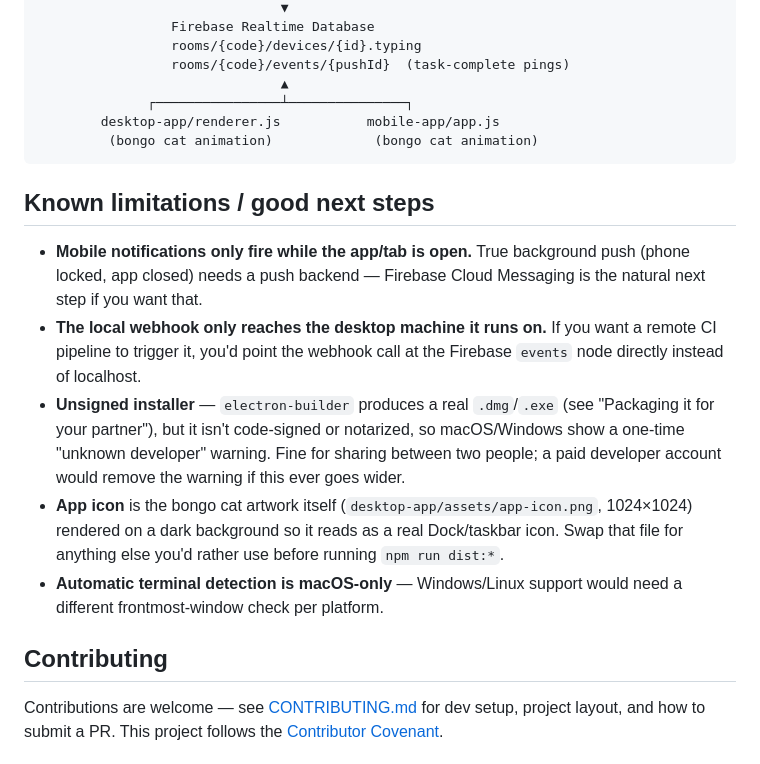
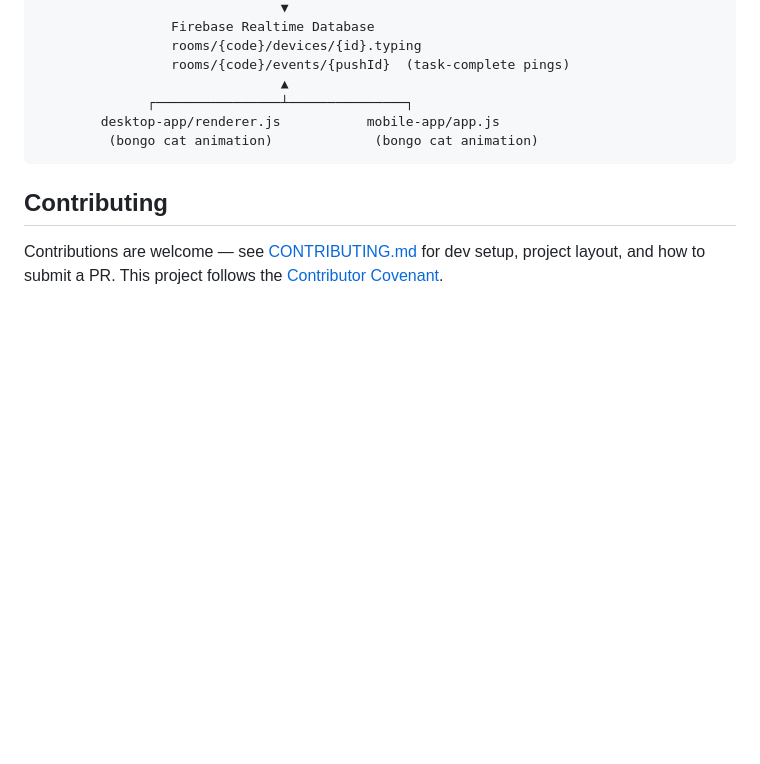
Before and after one commit to parushapradhan/DesktopBongoCatCompanion, a Markdown page: README.md, the part around the change. GitHub-like rendering; blank space fills up the shorter version.

````diff
--- a/README.md
+++ b/README.md
@@ -238,26 +238,6 @@ use, since it hooks the shell itself rather than watching a window.
          (bongo cat animation)             (bongo cat animation)
 ```
 
-## Known limitations / good next steps
-
-- **Mobile notifications only fire while the app/tab is open.** True
-  background push (phone locked, app closed) needs a push backend —
-  Firebase Cloud Messaging is the natural next step if you want that.
-- **The local webhook only reaches the desktop machine it runs on.** If you
-  want a remote CI pipeline to trigger it, you'd point the webhook call at
-  the Firebase `events` node directly instead of localhost.
-- **Unsigned installer** — `electron-builder` produces a real `.dmg`/`.exe`
-  (see "Packaging it for your partner"), but it isn't code-signed or
-  notarized, so macOS/Windows show a one-time "unknown developer" warning.
-  Fine for sharing between two people; a paid developer account would remove
-  the warning if this ever goes wider.
-- **App icon** is the bongo cat artwork itself (`desktop-app/assets/app-icon.png`,
-  1024×1024) rendered on a dark background so it reads as a real Dock/taskbar
-  icon. Swap that file for anything else you'd rather use before running
-  `npm run dist:*`.
-- **Automatic terminal detection is macOS-only** — Windows/Linux support
-  would need a different frontmost-window check per platform.
-
 ## Contributing
 
 Contributions are welcome — see [CONTRIBUTING.md](CONTRIBUTING.md) for dev
````
